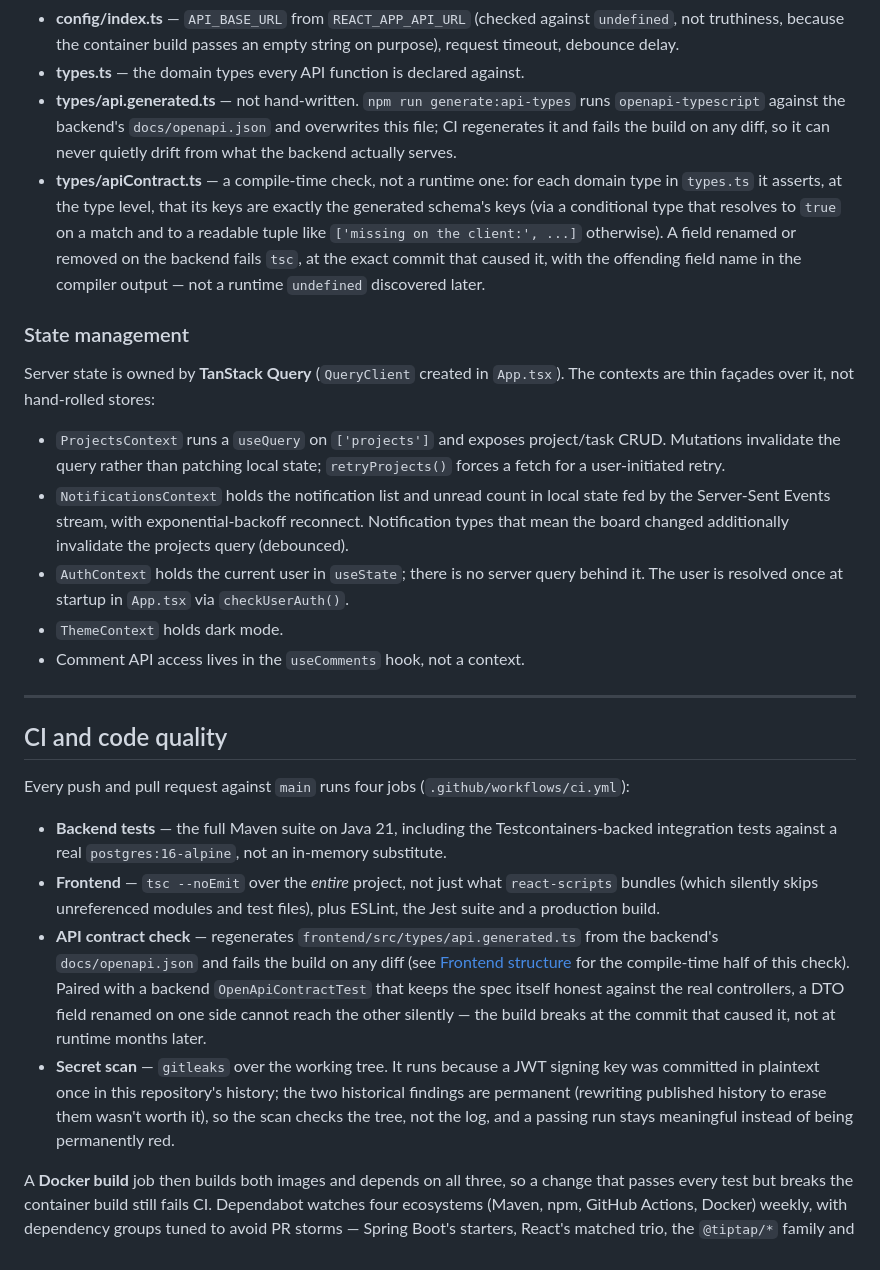
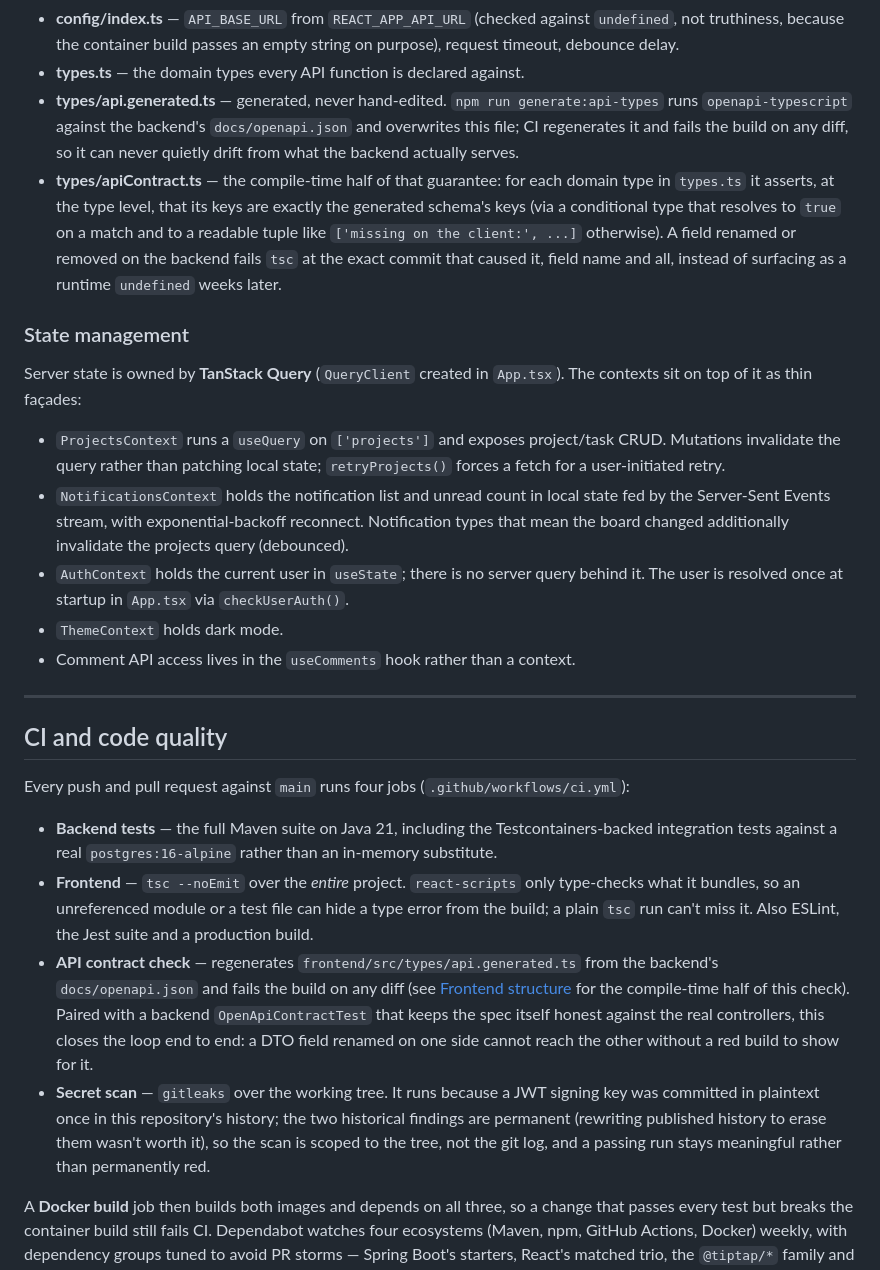
Before and after one commit to mblaszczykowski/Self-Scheduling-Project-Management-Tool, a Markdown page: README.md, the part around the change. GitHub-like rendering.

Commit message:
docs: vary a repeated negation construction in the newer README sections
The ", not X" clarifying-negation pattern showed up seven times, all
seven inside the sections I added most recently (Frontend structure's
api.generated.ts/apiContract.ts entries, State management, CI and code
quality) and nowhere else in the document. Reworded each instance with
different phrasing so it reads like the rest of the file rather than a
tic from one writing pass.

```diff
--- a/README.md
+++ b/README.md
@@ -333,21 +333,21 @@ There is no `events/` package; deferred side effects (mail, file unlinking, SSE
   truthiness, because the container build passes an empty string on purpose), request timeout,
   debounce delay.
 - **types.ts** — the domain types every API function is declared against.
-- **types/api.generated.ts** — not hand-written. `npm run generate:api-types` runs
+- **types/api.generated.ts** — generated, never hand-edited. `npm run generate:api-types` runs
   `openapi-typescript` against the backend's `docs/openapi.json` and overwrites this file; CI
   regenerates it and fails the build on any diff, so it can never quietly drift from what the
   backend actually serves.
-- **types/apiContract.ts** — a compile-time check, not a runtime one: for each domain type in
+- **types/apiContract.ts** — the compile-time half of that guarantee: for each domain type in
   `types.ts` it asserts, at the type level, that its keys are exactly the generated schema's keys
   (via a conditional type that resolves to `true` on a match and to a readable tuple like
   `['missing on the client:', ...]` otherwise). A field renamed or removed on the backend fails
-  `tsc`, at the exact commit that caused it, with the offending field name in the compiler
-  output — not a runtime `undefined` discovered later.
+  `tsc` at the exact commit that caused it, field name and all, instead of surfacing as a runtime
+  `undefined` weeks later.
 
 ### State management
 
-Server state is owned by **TanStack Query** (`QueryClient` created in `App.tsx`). The contexts are
-thin façades over it, not hand-rolled stores:
+Server state is owned by **TanStack Query** (`QueryClient` created in `App.tsx`). The contexts sit
+on top of it as thin façades:
 
 - `ProjectsContext` runs a `useQuery` on `['projects']` and exposes project/task CRUD. Mutations
   invalidate the query rather than patching local state; `retryProjects()` forces a fetch for a
@@ -358,7 +358,7 @@ thin façades over it, not hand-rolled stores:
 - `AuthContext` holds the current user in `useState`; there is no server query behind it. The user
   is resolved once at startup in `App.tsx` via `checkUserAuth()`.
 - `ThemeContext` holds dark mode.
-- Comment API access lives in the `useComments` hook, not a context.
+- Comment API access lives in the `useComments` hook rather than a context.
 
 ---
 
@@ -367,20 +367,20 @@ thin façades over it, not hand-rolled stores:
 Every push and pull request against `main` runs four jobs (`.github/workflows/ci.yml`):
 
 - **Backend tests** — the full Maven suite on Java 21, including the Testcontainers-backed
-  integration tests against a real `postgres:16-alpine`, not an in-memory substitute.
-- **Frontend** — `tsc --noEmit` over the *entire* project, not just what `react-scripts` bundles
-  (which silently skips unreferenced modules and test files), plus ESLint, the Jest suite and a
-  production build.
+  integration tests against a real `postgres:16-alpine` rather than an in-memory substitute.
+- **Frontend** — `tsc --noEmit` over the *entire* project. `react-scripts` only type-checks what
+  it bundles, so an unreferenced module or a test file can hide a type error from the build; a
+  plain `tsc` run can't miss it. Also ESLint, the Jest suite and a production build.
 - **API contract check** — regenerates `frontend/src/types/api.generated.ts` from the backend's
   `docs/openapi.json` and fails the build on any diff (see
   [Frontend structure](#frontend-structure) for the compile-time half of this check). Paired with
   a backend `OpenApiContractTest` that keeps the spec itself honest against the real controllers,
-  a DTO field renamed on one side cannot reach the other silently — the build breaks at the commit
-  that caused it, not at runtime months later.
+  this closes the loop end to end: a DTO field renamed on one side cannot reach the other without
+  a red build to show for it.
 - **Secret scan** — `gitleaks` over the working tree. It runs because a JWT signing key was
   committed in plaintext once in this repository's history; the two historical findings are
-  permanent (rewriting published history to erase them wasn't worth it), so the scan checks the
-  tree, not the log, and a passing run stays meaningful instead of being permanently red.
+  permanent (rewriting published history to erase them wasn't worth it), so the scan is scoped to
+  the tree, not the git log, and a passing run stays meaningful rather than permanently red.
 
 A **Docker build** job then builds both images and depends on all three, so a change that passes
 every test but breaks the container build still fails CI. Dependabot watches four ecosystems
```
